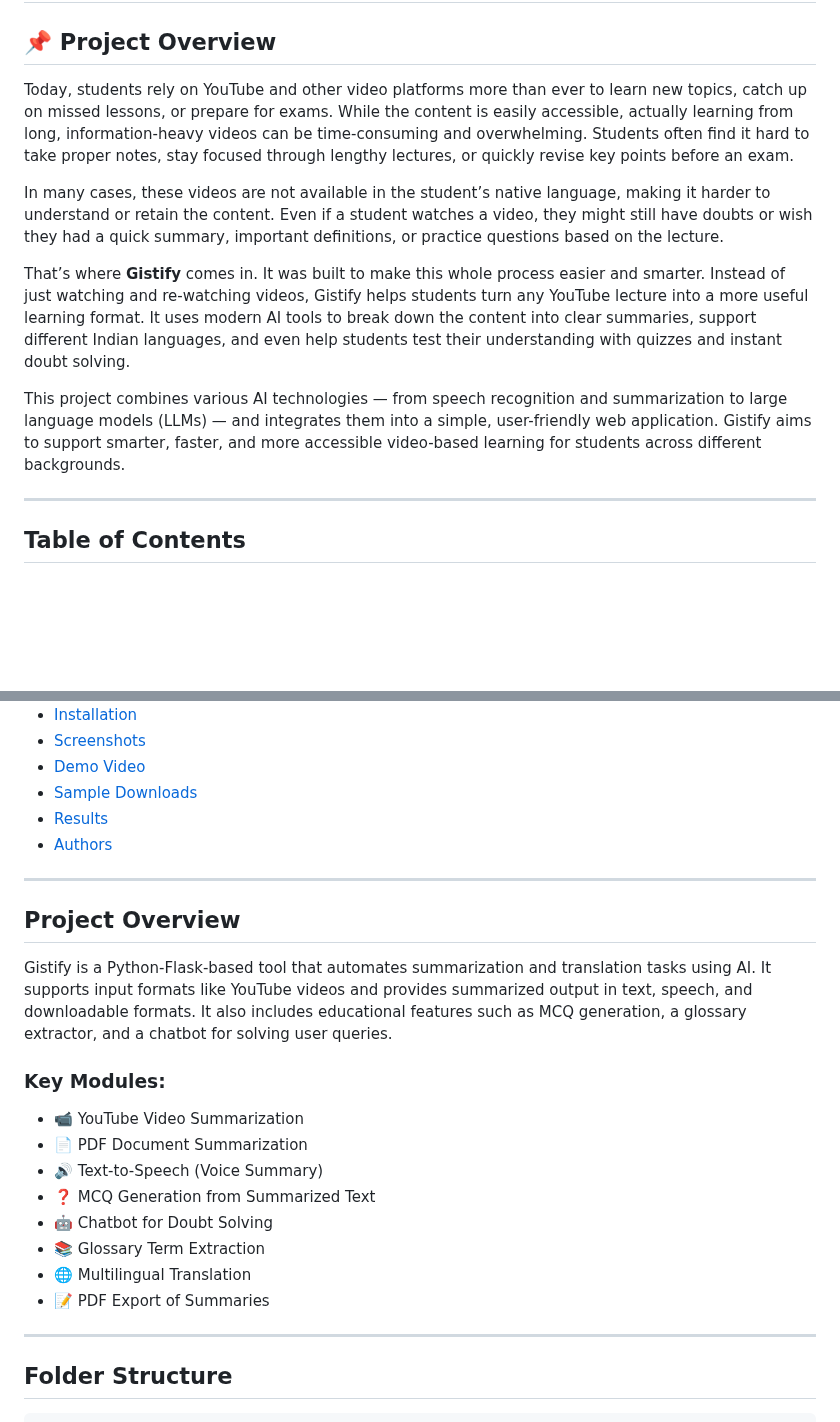
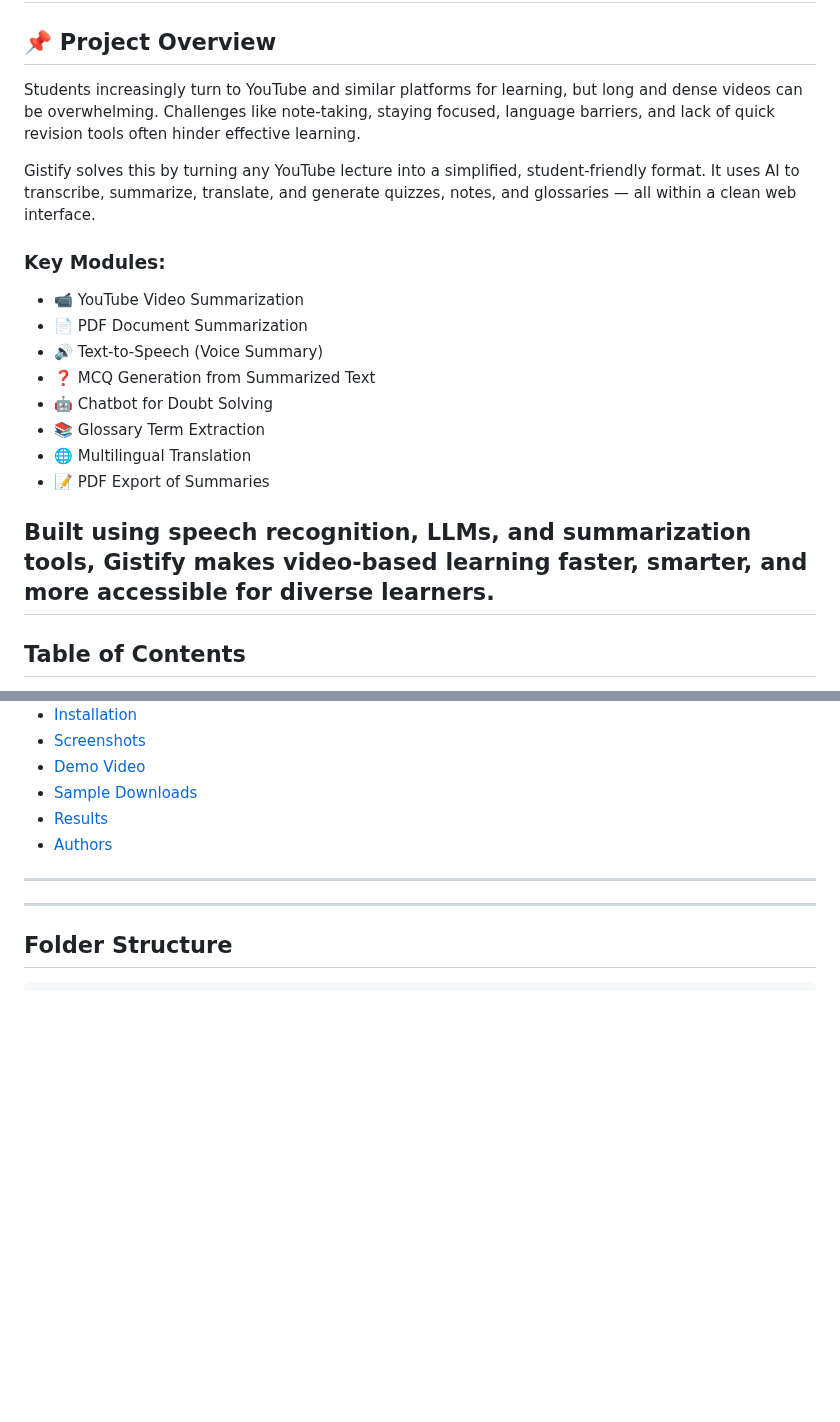
Before and after one commit to sharmila-36/Intel_Project_Gistify, a Markdown page: README.md, 2 parts joined by grey strips. Rendered like a GitHub page; blank space fills up the shorter version.

```diff
--- a/README.md
+++ b/README.md
@@ -4,14 +4,22 @@
 
 ## 📌 Project Overview
 
-Today, students rely on YouTube and other video platforms more than ever to learn new topics, catch up on missed lessons, or prepare for exams. While the content is easily accessible, actually learning from long, information-heavy videos can be time-consuming and overwhelming. Students often find it hard to take proper notes, stay focused through lengthy lectures, or quickly revise key points before an exam.
+Students increasingly turn to YouTube and similar platforms for learning, but long and dense videos can be overwhelming. Challenges like note-taking, staying focused, language barriers, and lack of quick revision tools often hinder effective learning.
 
-In many cases, these videos are not available in the student’s native language, making it harder to understand or retain the content. Even if a student watches a video, they might still have doubts or wish they had a quick summary, important definitions, or practice questions based on the lecture.
+Gistify solves this by turning any YouTube lecture into a simplified, student-friendly format. It uses AI to transcribe, summarize, translate, and generate quizzes, notes, and glossaries — all within a clean web interface.
 
-That’s where **Gistify** comes in. It was built to make this whole process easier and smarter. Instead of just watching and re-watching videos, Gistify helps students turn any YouTube lecture into a more useful learning format. It uses modern AI tools to break down the content into clear summaries, support different Indian languages, and even help students test their understanding with quizzes and instant doubt solving.
+### Key Modules:
+- 📹 YouTube Video Summarization
+- 📄 PDF Document Summarization
+- 🔊 Text-to-Speech (Voice Summary)
+- ❓ MCQ Generation from Summarized Text
+- 🤖 Chatbot for Doubt Solving
+- 📚 Glossary Term Extraction
+- 🌐 Multilingual Translation
+- 📝 PDF Export of Summaries
 
-This project combines various AI technologies — from speech recognition and summarization to large language models (LLMs) — and integrates them into a simple, user-friendly web application. Gistify aims to support smarter, faster, and more accessible video-based learning for students across different backgrounds.
 
+Built using speech recognition, LLMs, and summarization tools, Gistify makes video-based learning faster, smarter, and more accessible for diverse learners.
 ---
 ## Table of Contents
 - [Project Overview](#project-overview)
@@ -26,18 +34,7 @@ This project combines various AI technologies — from speech recognition and su
 - [Authors](#authors)
 
 ---
-## Project Overview
-Gistify is a Python-Flask-based tool that automates summarization and translation tasks using AI. It supports input formats like YouTube videos and provides summarized output in text, speech, and downloadable formats. It also includes educational features such as MCQ generation, a glossary extractor, and a chatbot for solving user queries.
 
-### Key Modules:
-- 📹 YouTube Video Summarization
-- 📄 PDF Document Summarization
-- 🔊 Text-to-Speech (Voice Summary)
-- ❓ MCQ Generation from Summarized Text
-- 🤖 Chatbot for Doubt Solving
-- 📚 Glossary Term Extraction
-- 🌐 Multilingual Translation
-- 📝 PDF Export of Summaries
 
 ---
 ## Folder Structure
```
Also changed, not shown: other parts of README.md (+2 -2 lines).
